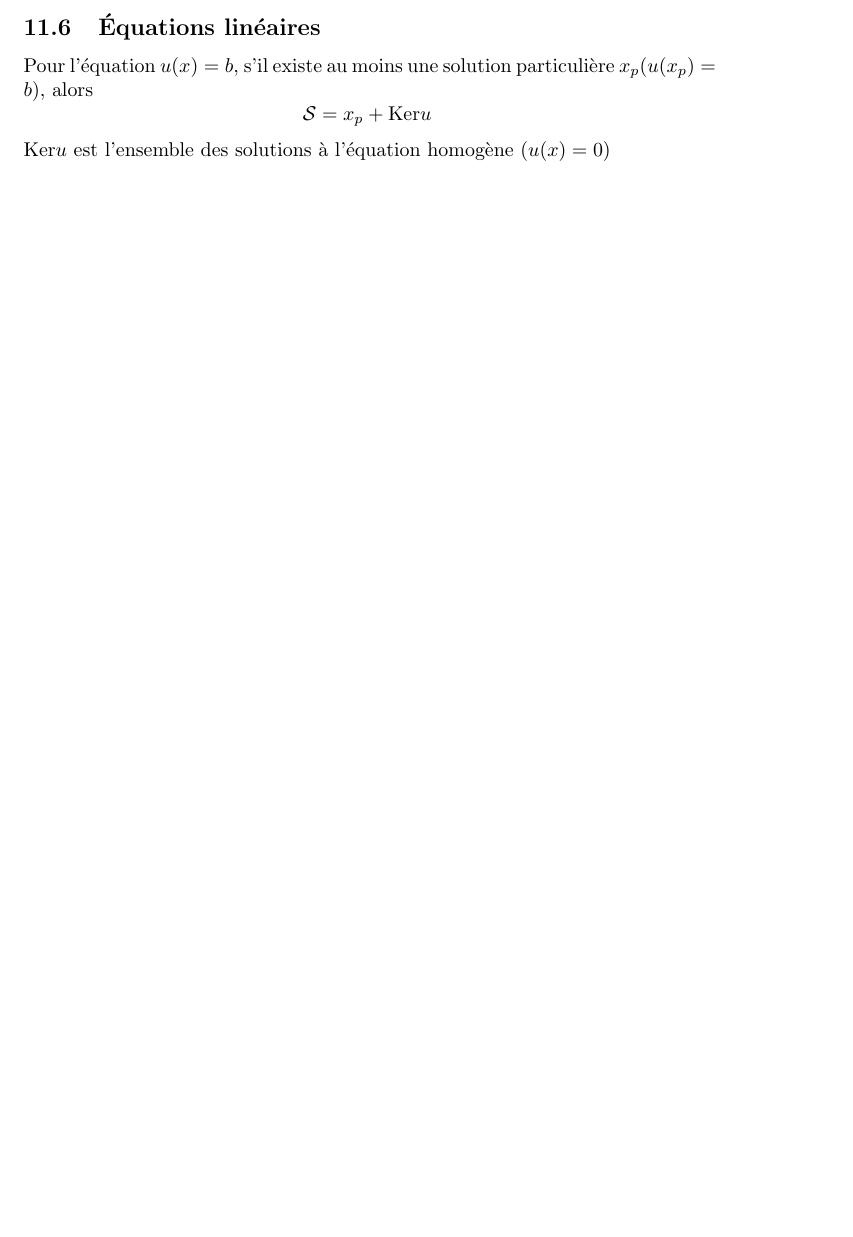
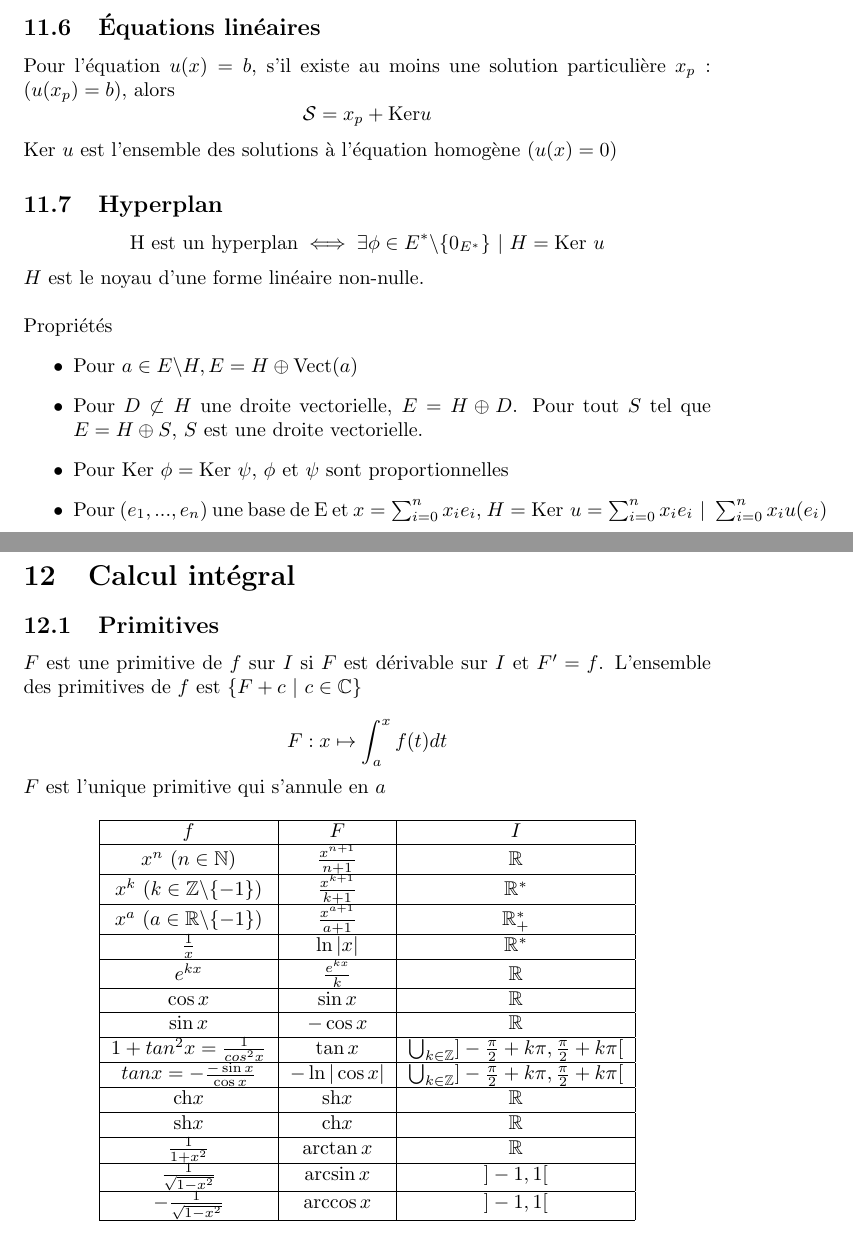
Before and after one commit to palpatinezw/sup, a LaTeX document (MATH/MATH.tex): part of page 38 of 38 before the commit and two parts of pages 38 and 39 of 39 after it, the two joined at a grey line, cut so that both start at the same text, the shorter picture padded with empty space. Compiled offline with pdfLaTeX.

Commit message:
17/12 lots of math and phys

```diff
--- a/MATH/MATH.tex
+++ b/MATH/MATH.tex
@@ -1181,9 +1181,68 @@ Pour $x \in E = E_1 \oplus E_2$,
 \end{enumerate}
 
 \subsection{Équations linéaires}
-Pour l'équation $u(x) = b$, s'il existe au moins une solution particulière $x_p (u(x_p) = b)$, alors
+Pour l'équation $u(x) = b$, s'il existe au moins une solution particulière $x_p : (u(x_p) = b)$, alors
 \[ \mathcal{S} = {x_p} + \text{Ker} u \]
 
-\noindent $\text{Ker}u$ est l'ensemble des solutions à l'équation homogène ($u(x) = 0$)
+\noindent $\text{Ker }u$ est l'ensemble des solutions à l'équation homogène ($u(x) = 0$)
+
+\subsection{Hyperplan}
+\[ \text{H est un hyperplan} \iff \exists \phi \in E^* \backslash \{0_{E^*}\} \ligneh H = \text{Ker }u \]
+
+\noindent $H$ est le noyau d'une forme linéaire non-nulle. \\
+
+\noindent Propriétés
+\begin{itemize}
+    \item Pour $a \in E \backslash H, E = H \oplus \text{Vect}(a)$
+    \item Pour $D \not \subset H $ une droite vectorielle, $ E = H \oplus D $. Pour tout $S$ tel que $E = H \oplus S$, $S$ est une droite vectorielle.
+    \item Pour $ \text{Ker }\phi  = \text{Ker }\psi$, $\phi$ et $\psi$ sont proportionnelles
+    \item Pour $ (e_1,...,e_n) $ une base de E et $x = \sum_{i=0}^n x_i e_i$, $ H = \text{Ker }u = {\sum_{i=0}^n x_i e_i \ligneh \sum_{i=0}^n x_i u(e_i)} $
+\end{itemize}
+
+\clearpage
+\section{Calcul intégral}
+
+\subsection{Primitives}
+$F$ est une primitive de $f$ sur $I$ si $F$ est dérivable sur $I$ et $F' = f$. L'ensemble des primitives de $f$ est $ \{ F+c \ligneh c\in \mathbb{C} \} $
+
+\[ F : x \mapsto \int_{a}^{x} f(t) dt \]
+
+\noindent $F$ est l'unique primitive qui s'annule en $a$
+
+\begin{center}
+    \begin{tabular}{|c|c|c|}
+        \hline
+        $f$ & $F$ & $I$ \\
+        \hline
+        $x^n$ ($n \in \mathbb{N}$) & $\frac{x^{n+1}}{n+1}$ & $\mathbb{R}$ \\
+        \hline
+        $x^k$ ($k \in \mathbb{Z}\backslash\{-1\}$) & $\frac{x^{k+1}}{k+1}$ & $\mathbb{R}^*$ \\
+        \hline
+        $x^a$ ($a \in \mathbb{R}\backslash\{-1\}$) & $\frac{x^{a+1}}{a+1}$ & $\mathbb{R}_+^*$ \\
+        \hline
+        $\frac{1}{x}$ & $\ln{|x|}$ & $\mathbb{R}^*$ \\
+        \hline
+        $e^{kx}$ & $\frac{e^{kx}}{k}$ & $\mathbb{R}$ \\
+        \hline
+        $\cos{x}$ & $\sin{x}$ & $\mathbb{R}$ \\
+        \hline
+        $\sin{x}$ & $-\cos{x}$ & $\mathbb{R}$ \\
+        \hline
+        $1+tan^2{x} = \frac{1}{cos^2{x}}$ & $\tan{x}$ & $\bigcup_{k\in\mathbb{Z}} ] -\frac{\pi}{2} + k\pi, \frac{\pi}{2} + k\pi [$ \\
+        \hline
+        $tan{x} = - \frac{- \sin{x}}{\cos{x}}$ & $-\ln{|\cos{x}|}$ & $\bigcup_{k\in\mathbb{Z}} ] -\frac{\pi}{2} + k\pi, \frac{\pi}{2} + k\pi [$ \\
+        \hline
+        $\ch{x}$ & $\sh{x}$ & $\mathbb{R}$ \\
+        \hline
+        $\sh{x}$ & $\ch{x}$ & $\mathbb{R}$ \\
+        \hline
+        $\frac{1}{1+x^2}$ & $\arctan{x}$ & $\mathbb{R}$ \\
+        \hline
+        $\frac{1}{\sqrt{1-x^2}}$ & $\arcsin{x}$ & $]-1, 1 [$ \\
+        \hline
+        $-\frac{1}{\sqrt{1-x^2}}$ & $\arccos{x}$ & $]-1, 1 [$ \\
+        \hline
+    \end{tabular}
+\end{center}
 
 \end{document}
```
Also changed, not shown: PHYS/PHYS.tex (+37 -1 lines), MATH/MATH.pdf, PHYS/PHYS.pdf.
